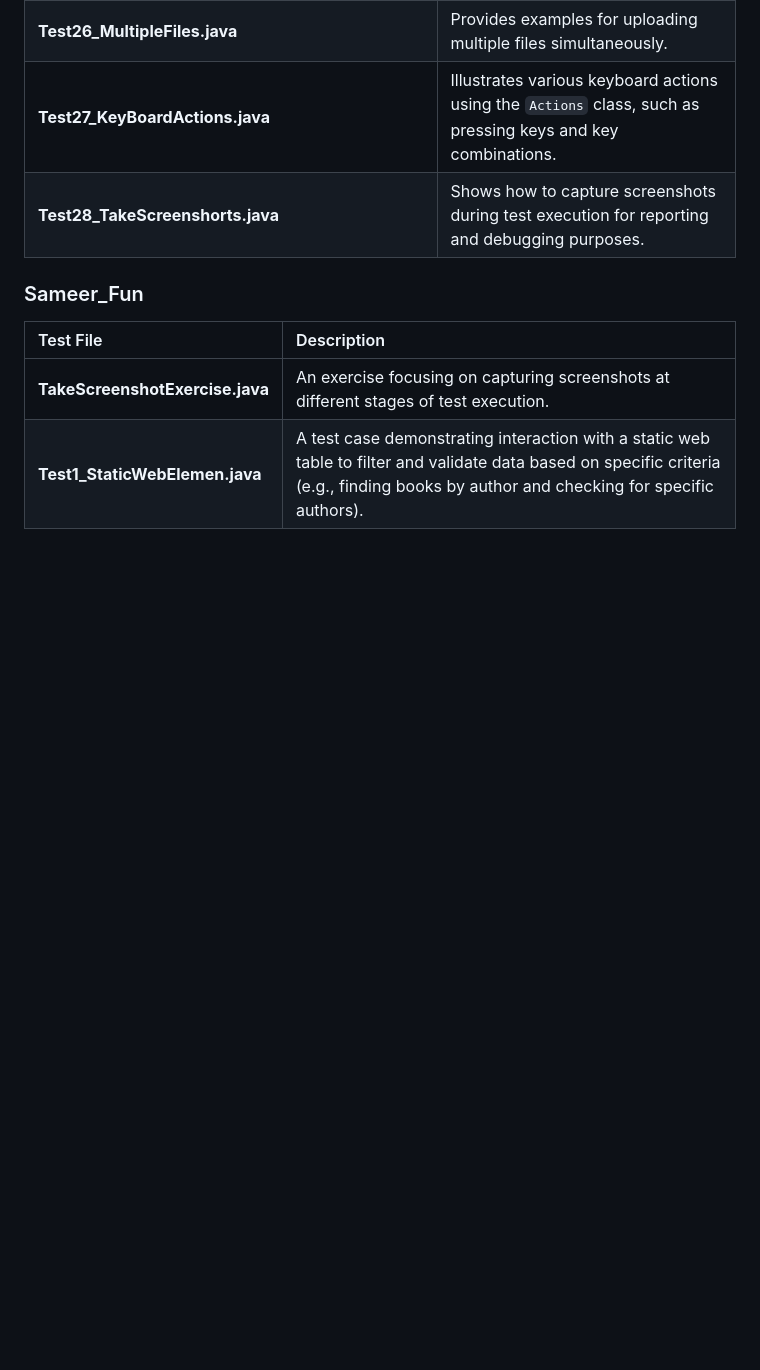
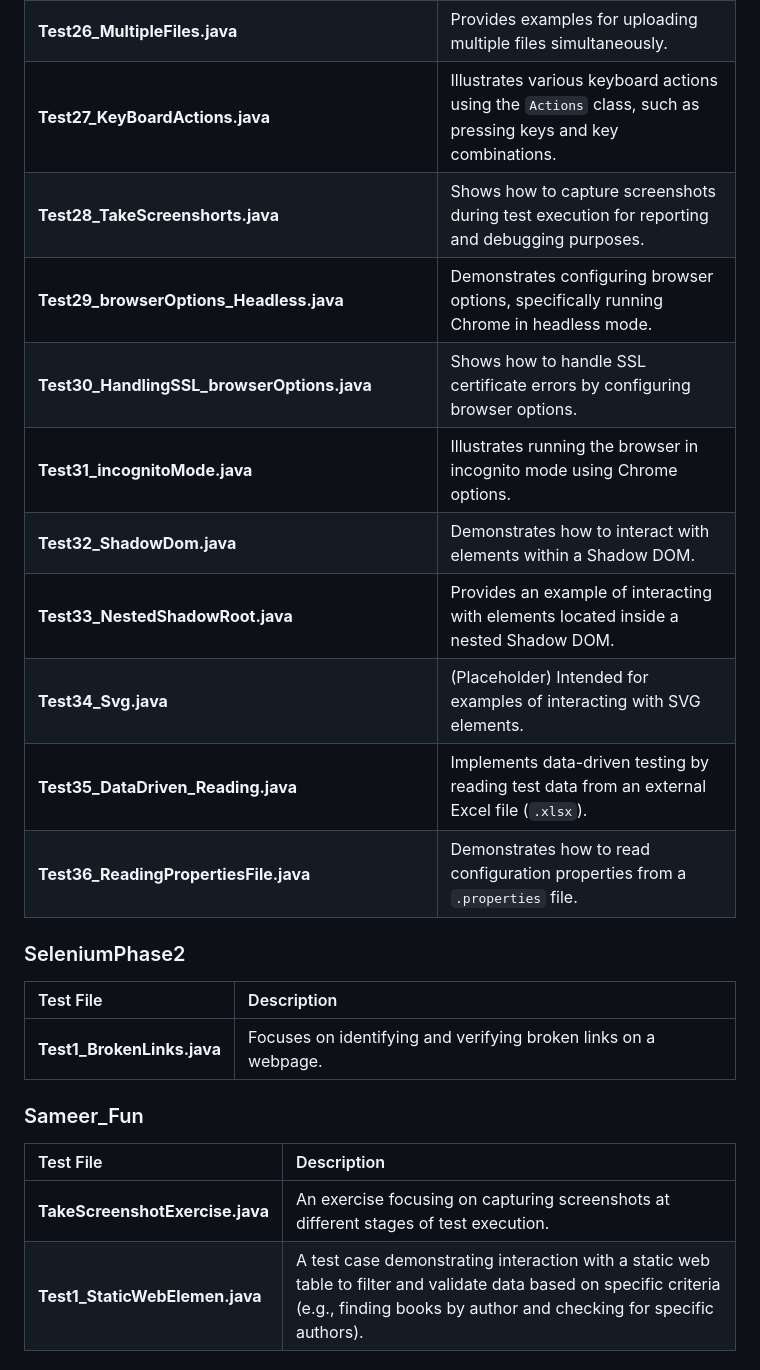
Before and after one commit to Sameer-Programmer/2026_Selenium_Java_Revision, a Markdown page: README.md, the part around one of its changes. Drawn GitHub-style; blank space fills up the shorter version.

```diff
--- a/README.md
+++ b/README.md
@@ -98,6 +106,20 @@ This section provides a detailed summary of the Selenium test cases found in the
 | **Test26_MultipleFiles.java** | Provides examples for uploading multiple files simultaneously. |
 | **Test27_KeyBoardActions.java** | Illustrates various keyboard actions using the `Actions` class, such as pressing keys and key combinations. |
 | **Test28_TakeScreenshorts.java** | Shows how to capture screenshots during test execution for reporting and debugging purposes. |
+| **Test29_browserOptions_Headless.java** | Demonstrates configuring browser options, specifically running Chrome in headless mode. |
+| **Test30_HandlingSSL_browserOptions.java** | Shows how to handle SSL certificate errors by configuring browser options. |
+| **Test31_incognitoMode.java** | Illustrates running the browser in incognito mode using Chrome options. |
+| **Test32_ShadowDom.java** | Demonstrates how to interact with elements within a Shadow DOM. |
+| **Test33_NestedShadowRoot.java** | Provides an example of interacting with elements located inside a nested Shadow DOM. |
+| **Test34_Svg.java** | (Placeholder) Intended for examples of interacting with SVG elements. |
+| **Test35_DataDriven_Reading.java** | Implements data-driven testing by reading test data from an external Excel file (`.xlsx`). |
+| **Test36_ReadingPropertiesFile.java** | Demonstrates how to read configuration properties from a `.properties` file. |
+
+### SeleniumPhase2
+
+| Test File | Description |
+| :--- | :--- |
+| **Test1_BrokenLinks.java** | Focuses on identifying and verifying broken links on a webpage. |
 
 ### Sameer_Fun
 
```
Also changed, not shown: other parts of README.md (+48 -10 lines).
